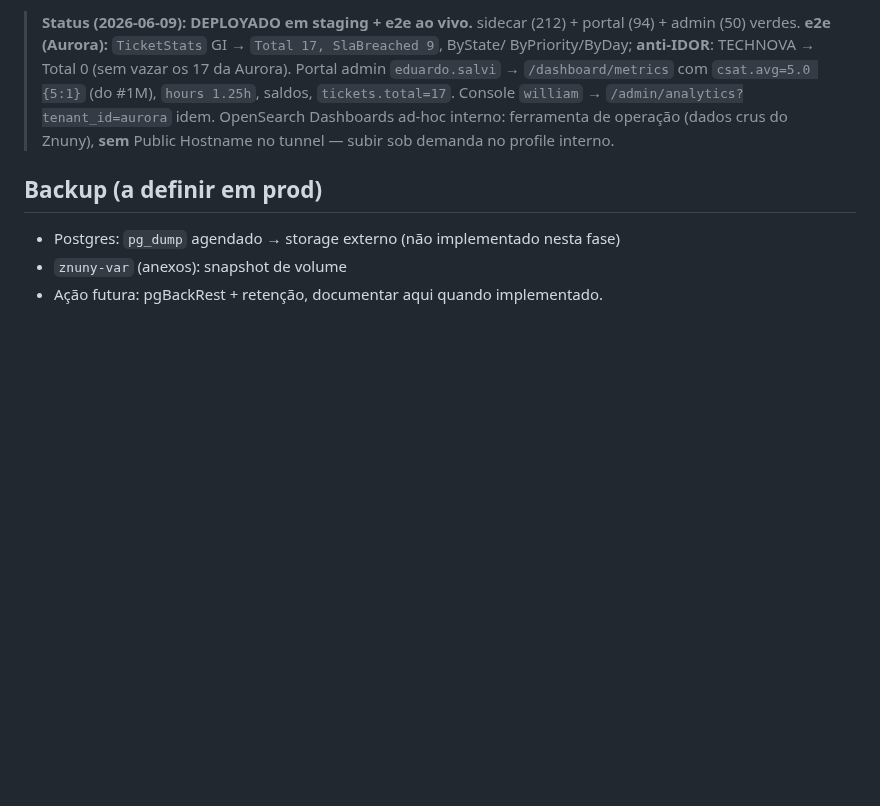
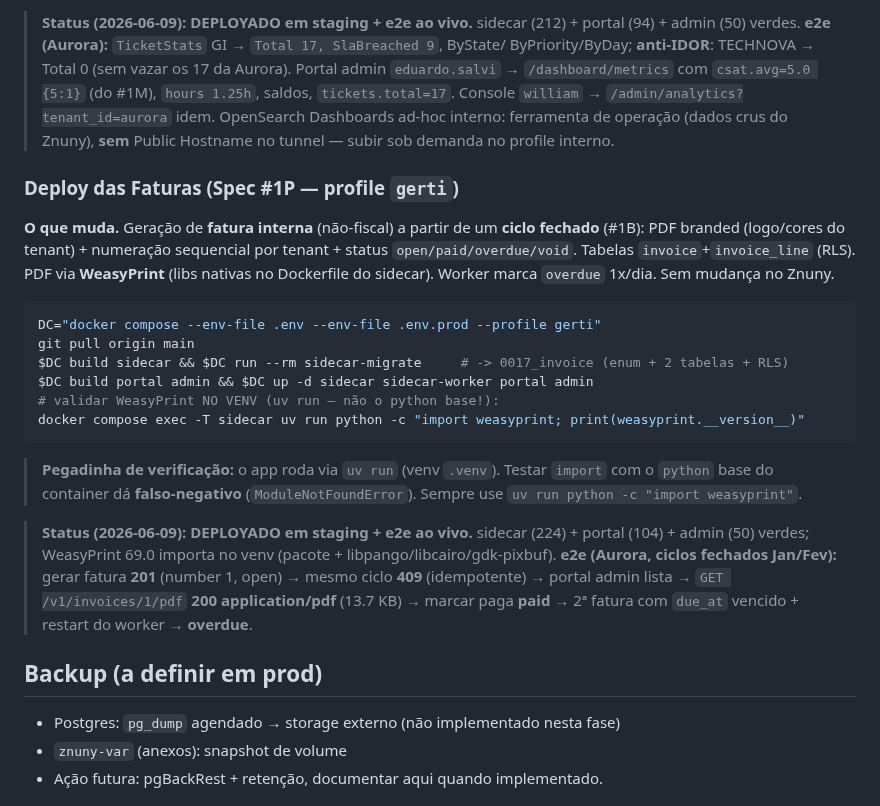
Before and after one commit to williamroot/ground-control, a Markdown page: .ia/OPS.md, the part around the change. Drawn GitHub-style; blank space fills up the shorter version.

Commit message:
docs(#1P): faturas deployadas em staging + e2e ao vivo (open/paid/overdue, PDF branded WeasyPrint)
Co-Authored-By: Claude Opus 4.8 (1M context) <noreply@anthropic.com>

````diff
--- a/.ia/OPS.md
+++ b/.ia/OPS.md
@@ -900,6 +900,32 @@ $DC build sidecar portal admin && $DC up -d sidecar sidecar-worker portal admin
 > OpenSearch Dashboards ad-hoc interno: ferramenta de operação (dados crus do Znuny), **sem**
 > Public Hostname no tunnel — subir sob demanda no profile interno.
 
+### Deploy das Faturas (Spec #1P — profile `gerti`)
+
+**O que muda.** Geração de **fatura interna** (não-fiscal) a partir de um **ciclo fechado** (#1B):
+PDF branded (logo/cores do tenant) + numeração sequencial por tenant + status
+`open/paid/overdue/void`. Tabelas `invoice`+`invoice_line` (RLS). PDF via **WeasyPrint**
+(libs nativas no Dockerfile do sidecar). Worker marca `overdue` 1x/dia. Sem mudança no Znuny.
+
+```bash
+DC="docker compose --env-file .env --env-file .env.prod --profile gerti"
+git pull origin main
+$DC build sidecar && $DC run --rm sidecar-migrate     # -> 0017_invoice (enum + 2 tabelas + RLS)
+$DC build portal admin && $DC up -d sidecar sidecar-worker portal admin
+# validar WeasyPrint NO VENV (uv run — não o python base!):
+docker compose exec -T sidecar uv run python -c "import weasyprint; print(weasyprint.__version__)"
+```
+
+> **Pegadinha de verificação:** o app roda via `uv run` (venv `.venv`). Testar `import` com o
+> `python` base do container dá **falso-negativo** (`ModuleNotFoundError`). Sempre use
+> `uv run python -c "import weasyprint"`.
+
+> **Status (2026-06-09): DEPLOYADO em staging + e2e ao vivo.** sidecar (224) + portal (104) +
+> admin (50) verdes; WeasyPrint 69.0 importa no venv (pacote + libpango/libcairo/gdk-pixbuf).
+> **e2e (Aurora, ciclos fechados Jan/Fev):** gerar fatura **201** (number 1, open) → mesmo ciclo
+> **409** (idempotente) → portal admin lista → `GET /v1/invoices/1/pdf` **200 application/pdf**
+> (13.7 KB) → marcar paga **paid** → 2ª fatura com `due_at` vencido + restart do worker → **overdue**.
+
 ## Backup (a definir em prod)
 
 - Postgres: `pg_dump` agendado → storage externo (não implementado nesta fase)
````
Also changed, not shown: .ia/INTEGRATION.md (+1 -0 lines).
